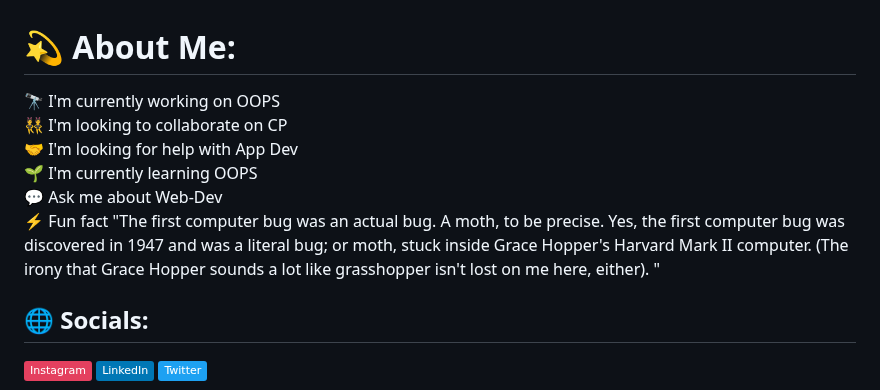
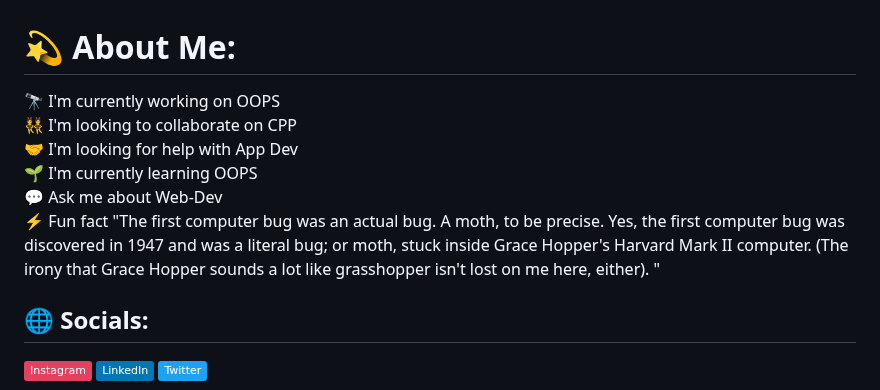
Before and after one commit to visheshrwl/visheshrwl, a Markdown page: README.md, the part around the change. GitHub-like rendering; badges without logos.

```diff
--- a/README.md
+++ b/README.md
@@ -1,5 +1,5 @@
 # 💫 About Me:
-🔭 I'm currently working on OOPS<br>👯 I'm looking to collaborate on CP<br>🤝 I'm looking for help with App Dev<br>🌱 I'm currently learning OOPS<br>💬 Ask me about Web-Dev<br>⚡ Fun fact "The first computer bug was an actual bug. A moth, to be precise. Yes, the first computer bug was discovered in 1947 and was a literal bug; or moth, stuck inside Grace Hopper's Harvard Mark II computer. (The irony that Grace Hopper sounds a lot like grasshopper isn't lost on me here, either). "
+🔭 I'm currently working on OOPS<br>👯 I'm looking to collaborate on CPP<br>🤝 I'm looking for help with App Dev<br>🌱 I'm currently learning OOPS<br>💬 Ask me about Web-Dev<br>⚡ Fun fact "The first computer bug was an actual bug. A moth, to be precise. Yes, the first computer bug was discovered in 1947 and was a literal bug; or moth, stuck inside Grace Hopper's Harvard Mark II computer. (The irony that Grace Hopper sounds a lot like grasshopper isn't lost on me here, either). "
 
 
 ## 🌐 Socials:
```
